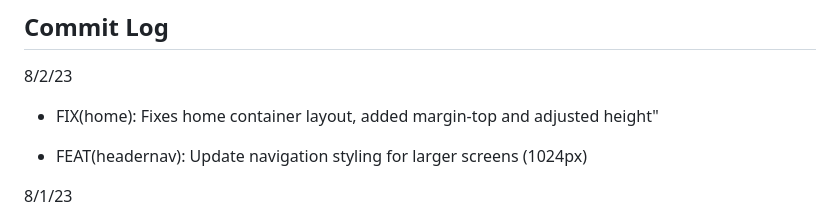
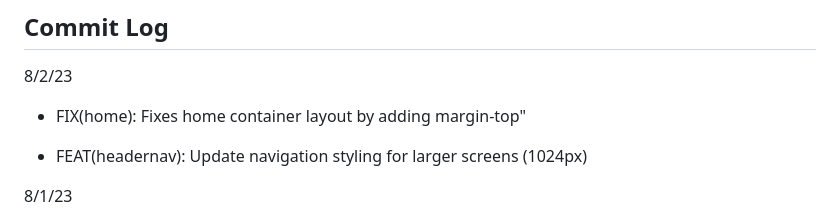
Before and after one commit to nick-poole/harlemren, a Markdown page: README.md, the part around the change. Drawn GitHub-style.

```diff
--- a/README.md
+++ b/README.md
@@ -123,7 +123,7 @@ Formspree handles submissions from the Contact Form.
 
 8/2/23
 
-- FIX(home): Fixes home container layout, added margin-top and adjusted height"
+- FIX(home): Fixes home container layout by adding margin-top"
 
 - FEAT(headernav): Update navigation styling for larger screens (1024px)
 
```
